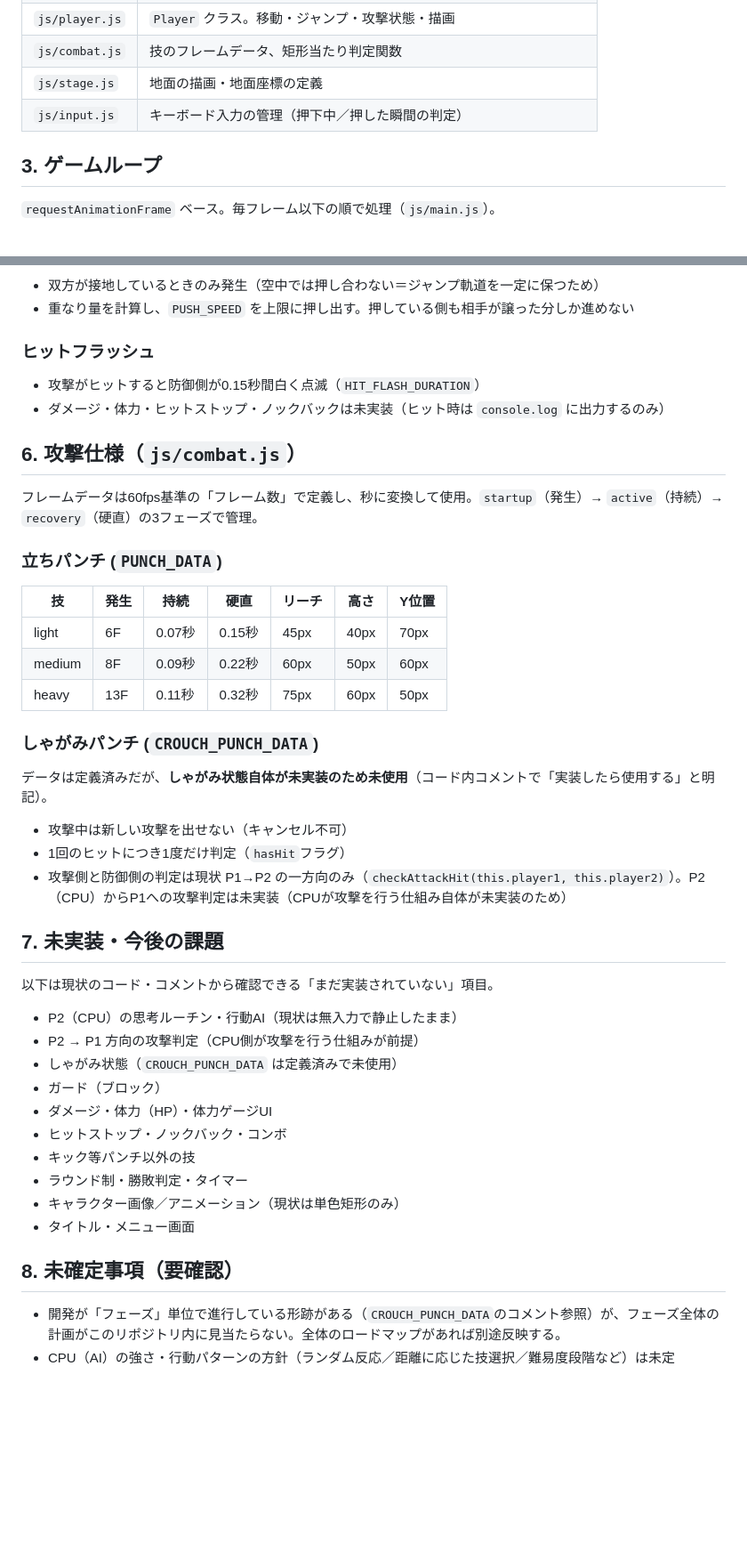
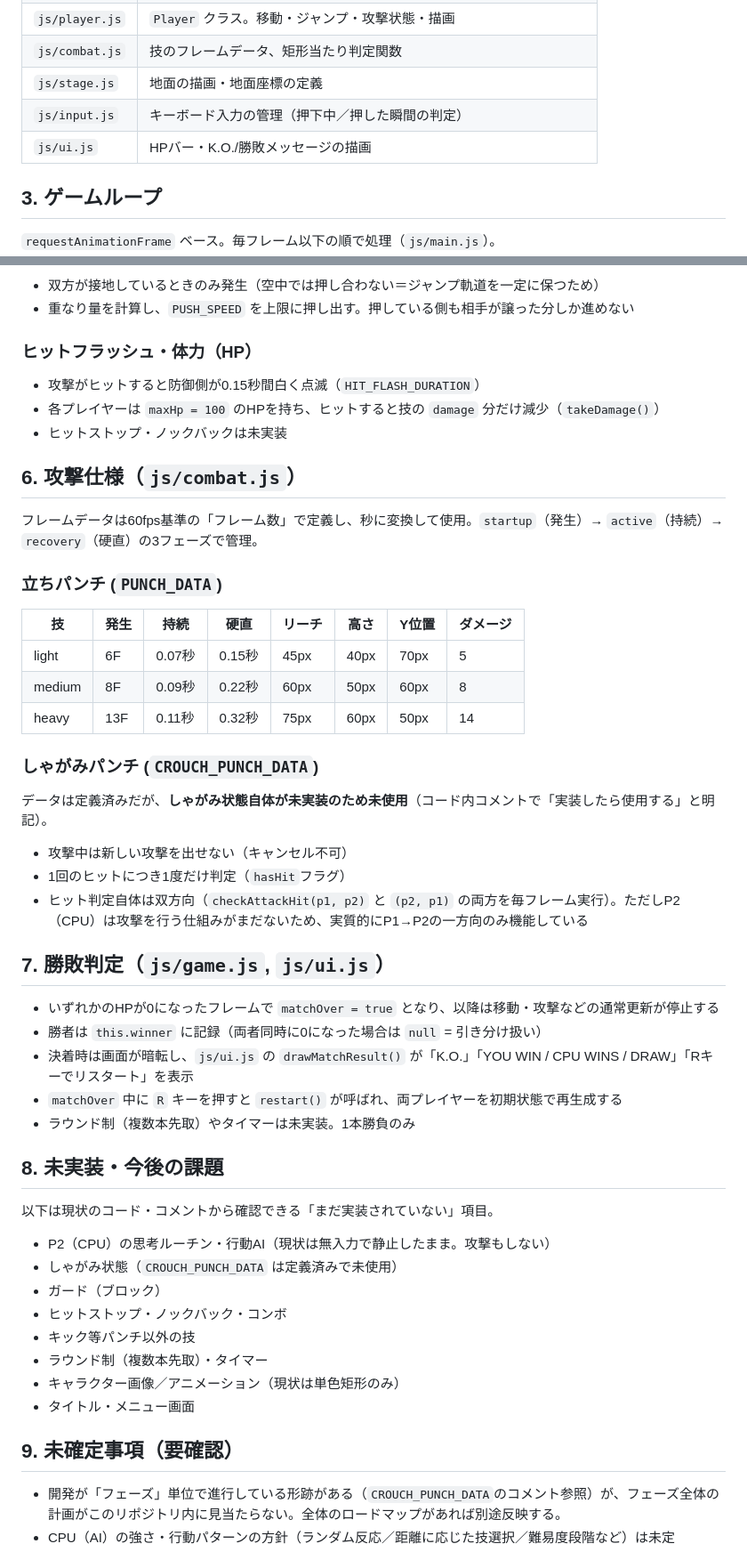
Before and after one commit to ksc-ai-dev-training/361_suga_ai-div-training, a Markdown page: 仕様書.md, 2 parts joined by grey strips. Shown at 89% size. Rendered like a GitHub page; blank space fills up the shorter version.

Commit message:
仕様書をHP・勝敗判定の実装内容に合わせて更新

```diff
--- a/仕様書.md
+++ b/仕様書.md
@@ -23,6 +23,7 @@
 | `js/combat.js` | 技のフレームデータ、矩形当たり判定関数 |
 | `js/stage.js` | 地面の描画・地面座標の定義 |
 | `js/input.js` | キーボード入力の管理（押下中／押した瞬間の判定） |
+| `js/ui.js` | HPバー・K.O./勝敗メッセージの描画 |
 
 ## 3. ゲームループ
 
@@ -82,44 +84,51 @@
 - 双方が接地しているときのみ発生（空中では押し合わない＝ジャンプ軌道を一定に保つため）
 - 重なり量を計算し、`PUSH_SPEED` を上限に押し出す。押している側も相手が譲った分しか進めない
 
-### ヒットフラッシュ
+### ヒットフラッシュ・体力（HP）
 - 攻撃がヒットすると防御側が0.15秒間白く点滅（`HIT_FLASH_DURATION`）
-- ダメージ・体力・ヒットストップ・ノックバックは未実装（ヒット時は `console.log` に出力するのみ）
+- 各プレイヤーは `maxHp = 100` のHPを持ち、ヒットすると技の `damage` 分だけ減少（`takeDamage()`）
+- ヒットストップ・ノックバックは未実装
 
 ## 6. 攻撃仕様（`js/combat.js`）
 
 フレームデータは60fps基準の「フレーム数」で定義し、秒に変換して使用。`startup`（発生）→ `active`（持続）→ `recovery`（硬直）の3フェーズで管理。
 
 ### 立ちパンチ (`PUNCH_DATA`)
-| 技 | 発生 | 持続 | 硬直 | リーチ | 高さ | Y位置 |
-|---|---|---|---|---|---|---|
-| light | 6F | 0.07秒 | 0.15秒 | 45px | 40px | 70px |
-| medium | 8F | 0.09秒 | 0.22秒 | 60px | 50px | 60px |
-| heavy | 13F | 0.11秒 | 0.32秒 | 75px | 60px | 50px |
+| 技 | 発生 | 持続 | 硬直 | リーチ | 高さ | Y位置 | ダメージ |
+|---|---|---|---|---|---|---|---|
+| light | 6F | 0.07秒 | 0.15秒 | 45px | 40px | 70px | 5 |
+| medium | 8F | 0.09秒 | 0.22秒 | 60px | 50px | 60px | 8 |
+| heavy | 13F | 0.11秒 | 0.32秒 | 75px | 60px | 50px | 14 |
 
 ### しゃがみパンチ (`CROUCH_PUNCH_DATA`)
 データは定義済みだが、**しゃがみ状態自体が未実装のため未使用**（コード内コメントで「実装したら使用する」と明記）。
 
 - 攻撃中は新しい攻撃を出せない（キャンセル不可）
 - 1回のヒットにつき1度だけ判定（`hasHit`フラグ）
-- 攻撃側と防御側の判定は現状 P1→P2 の一方向のみ（`checkAttackHit(this.player1, this.player2)`）。P2（CPU）からP1への攻撃判定は未実装（CPUが攻撃を行う仕組み自体が未実装のため）
+- ヒット判定自体は双方向（`checkAttackHit(p1, p2)` と `(p2, p1)` の両方を毎フレーム実行）。ただしP2（CPU）は攻撃を行う仕組みがまだないため、実質的にP1→P2の一方向のみ機能している
 
-## 7. 未実装・今後の課題
+## 7. 勝敗判定（`js/game.js`, `js/ui.js`）
+
+- いずれかのHPが0になったフレームで `matchOver = true` となり、以降は移動・攻撃などの通常更新が停止する
+- 勝者は `this.winner` に記録（両者同時に0になった場合は `null` = 引き分け扱い）
+- 決着時は画面が暗転し、`js/ui.js` の `drawMatchResult()` が「K.O.」「YOU WIN / CPU WINS / DRAW」「Rキーでリスタート」を表示
+- `matchOver` 中に `R` キーを押すと `restart()` が呼ばれ、両プレイヤーを初期状態で再生成する
+- ラウンド制（複数本先取）やタイマーは未実装。1本勝負のみ
+
+## 8. 未実装・今後の課題
 
 以下は現状のコード・コメントから確認できる「まだ実装されていない」項目。
 
-- P2（CPU）の思考ルーチン・行動AI（現状は無入力で静止したまま）
-- P2 → P1 方向の攻撃判定（CPU側が攻撃を行う仕組みが前提）
+- P2（CPU）の思考ルーチン・行動AI（現状は無入力で静止したまま。攻撃もしない）
 - しゃがみ状態（`CROUCH_PUNCH_DATA` は定義済みで未使用）
 - ガード（ブロック）
-- ダメージ・体力（HP）・体力ゲージUI
 - ヒットストップ・ノックバック・コンボ
 - キック等パンチ以外の技
-- ラウンド制・勝敗判定・タイマー
+- ラウンド制（複数本先取）・タイマー
 - キャラクター画像／アニメーション（現状は単色矩形のみ）
 - タイトル・メニュー画面
 
-## 8. 未確定事項（要確認）
+## 9. 未確定事項（要確認）
 
 - 開発が「フェーズ」単位で進行している形跡がある（`CROUCH_PUNCH_DATA`のコメント参照）が、フェーズ全体の計画がこのリポジトリ内に見当たらない。全体のロードマップがあれば別途反映する。
 - CPU（AI）の強さ・行動パターンの方針（ランダム反応／距離に応じた技選択／難易度段階など）は未定
```
Also changed, not shown: other parts of 仕様書.md (+1 -0 lines).
